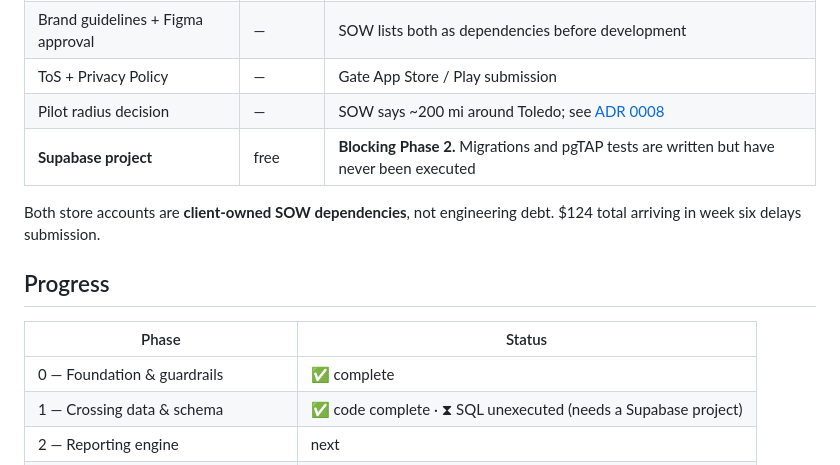
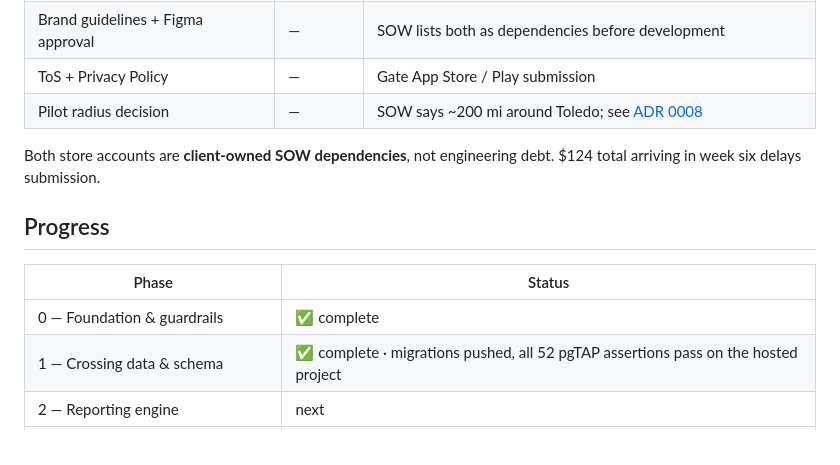
Before and after one commit to shakhbolderapps/RailRover-Project, a Markdown page: README.md, the part around the change. Rendered like a GitHub page.

Commit message:
Update README: Phase 1 verified, Supabase project no longer a blocker
Co-Authored-By: Claude Sonnet 5 <noreply@anthropic.com>

```diff
--- a/README.md
+++ b/README.md
@@ -92,7 +92,6 @@ It is reversible in one file.
 | Brand guidelines + Figma approval | — | SOW lists both as dependencies before development |
 | ToS + Privacy Policy | — | Gate App Store / Play submission |
 | Pilot radius decision | — | SOW says ~200 mi around Toledo; see [ADR 0008](decisions/0008-pilot-radius-staged-ingest.md) |
-| **Supabase project** | free | **Blocking Phase 2.** Migrations and pgTAP tests are written but have never been executed |
 
 Both store accounts are **client-owned SOW dependencies**, not engineering debt. $124 total
 arriving in week six delays submission.
@@ -102,7 +101,7 @@ arriving in week six delays submission.
 | Phase | Status |
 |---|---|
 | 0 — Foundation & guardrails | ✅ complete |
-| 1 — Crossing data & schema | ✅ code complete · ⧗ SQL unexecuted (needs a Supabase project) |
+| 1 — Crossing data & schema | ✅ complete · migrations pushed, all 52 pgTAP assertions pass on the hosted project |
 | 2 — Reporting engine | next |
 | 3 — Mobile shell: auth, location, map | |
 | 4 — Report flows | |
```
